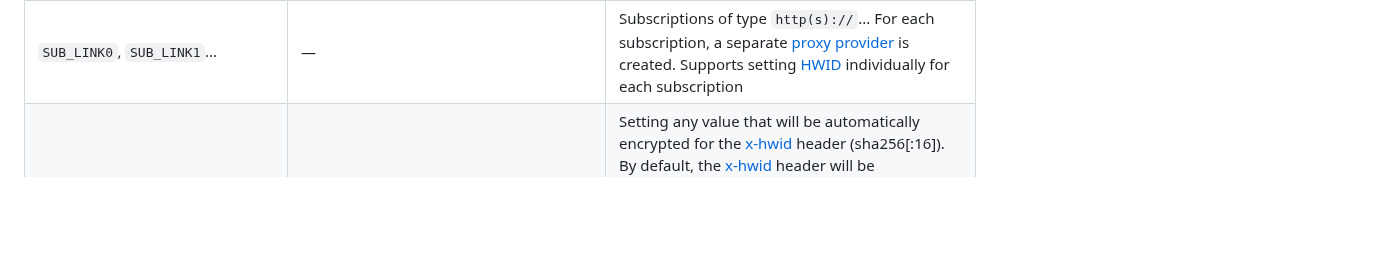
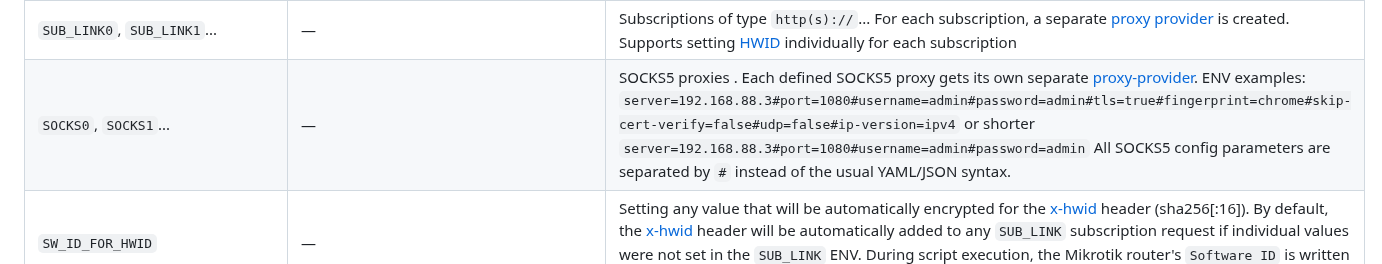
Before and after one commit to Medium1992/mihomo-proxy-ros, a Markdown page: README.md, the part around one of its changes. Drawn GitHub-style; blank space fills up the shorter version.

```diff
--- a/README.md
+++ b/README.md
@@ -68,6 +68,7 @@ as well as **adding new links** and other parameters via environment variables (
 | `BYEDPI_CMD_UDP`   | Same as `BYEDPI_CMD`  | Enables [BYEDPI](https://github.com/hufrea/byedpi) DPI bypass strategy **only for UDP** through mihomo **and** additionally starts a socks5 proxy on port **:1090** that handles both TCP and UDP via byedpi |
 | `LINK0`, `LINK1`... | — | Proxy links `vless://`, `vmess://`, `ss://`, `trojan://`... For each proxy link, a separate [proxy provider](https://wiki.metacubex.one/en/config/proxy-providers) is created |
 | `SUB_LINK0`, `SUB_LINK1`... | — | Subscriptions of type `http(s)://`... For each subscription, a separate [proxy provider](https://wiki.metacubex.one/en/config/proxy-providers) is created. Supports setting [HWID](https://docs.rw/docs/features/hwid-device-limit) individually for each subscription |
+| `SOCKS0`, `SOCKS1`... | — | SOCKS5 proxies [](https://wiki.metacubex.one/en/config/proxies/socks/). Each defined SOCKS5 proxy gets its own separate [proxy-provider](https://wiki.metacubex.one/en/config/proxy-providers). ENV examples: `server=192.168.88.3#port=1080#username=admin#password=admin#tls=true#fingerprint=chrome#skip-cert-verify=false#udp=false#ip-version=ipv4` or shorter `server=192.168.88.3#port=1080#username=admin#password=admin` All SOCKS5 config parameters are separated by `#` instead of the usual YAML/JSON syntax. |
 | `SW_ID_FOR_HWID` | — | Setting any value that will be automatically encrypted for the [x-hwid](https://docs.rw/docs/features/hwid-device-limit) header (sha256[:16]). By default, the [x-hwid](https://docs.rw/docs/features/hwid-device-limit) header will be automatically added to any `SUB_LINK` subscription request if individual values were not set in the `SUB_LINK` ENV. During script execution, the Mikrotik router's `Software ID` is written to this ENV |
 | `DEVICE_OS` | — | Setting any value. By default, the [x-device-os](https://docs.rw/docs/features/hwid-device-limit) header will be automatically added to any `SUB_LINK` subscription request if individual values were not set in the `SUB_LINK` ENV. During script execution, `RouterOS` is written to this ENV |
 | `VER_OS` | — | Setting any value. By default, the [x-ver-os](https://docs.rw/docs/features/hwid-device-limit) header will be automatically added to any `SUB_LINK` subscription request if individual values were not set in the `SUB_LINK` ENV. During script execution, the current RouterOS version is written to this ENV |
```
Also changed, not shown: other parts of README.md (+7 -6 lines).
